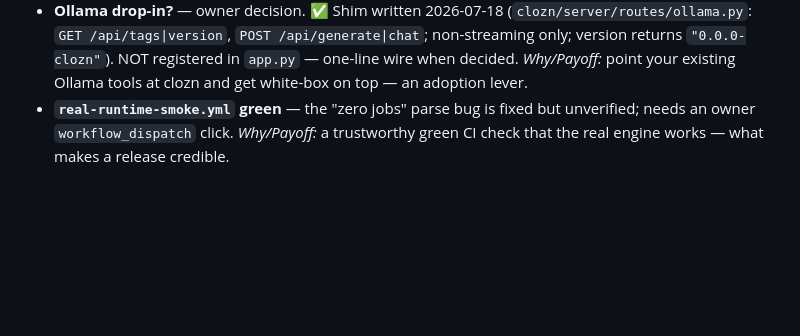
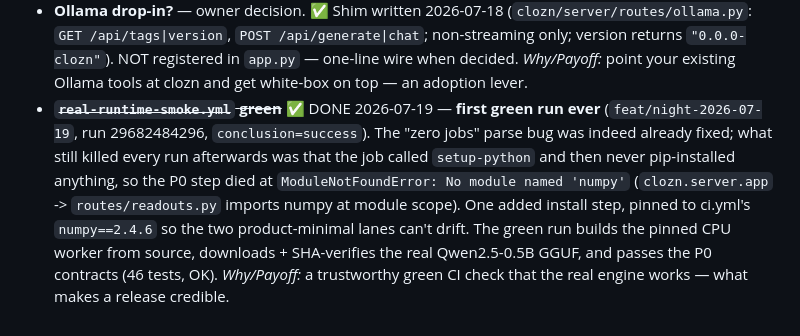
Before and after one commit to bkawa-bot/clozn, a Markdown page: docs/BACKLOG.md, the part around the change. Drawn GitHub-style; blank space fills up the shorter version.

Commit message:
docs(backlog): real-runtime-smoke is green for the first time
Run 29682484296 on feat/night-2026-07-19: conclusion=success. Builds the pinned
CPU worker from source, downloads + SHA-verifies the real Qwen2.5-0.5B GGUF, and
passes the P0 model-free contracts (46 tests, OK).

Claude-Session: https://claude.ai/code/session_016gMKY7bamGds5g1DHkfLQB

```diff
--- a/docs/BACKLOG.md
+++ b/docs/BACKLOG.md
@@ -170,6 +170,12 @@ Higher variance; each is a real capability if it lands.
   `GET /api/tags|version`, `POST /api/generate|chat`; non-streaming only; version returns
   `"0.0.0-clozn"`). NOT registered in `app.py` — one-line wire when decided.
   *Why/Payoff:* point your existing Ollama tools at clozn and get white-box on top — an adoption lever.
-- **`real-runtime-smoke.yml` green** — the "zero jobs" parse bug is fixed but unverified; needs an owner
-  `workflow_dispatch` click.
+- ~~**`real-runtime-smoke.yml` green**~~ ✅ DONE 2026-07-19 — **first green run ever**
+  (`feat/night-2026-07-19`, run 29682484296, `conclusion=success`). The "zero jobs" parse bug was indeed
+  already fixed; what still killed every run afterwards was that the job called `setup-python` and then
+  never pip-installed anything, so the P0 step died at `ModuleNotFoundError: No module named 'numpy'`
+  (`clozn.server.app` -> `routes/readouts.py` imports numpy at module scope). One added install step,
+  pinned to ci.yml's `numpy==2.4.6` so the two product-minimal lanes can't drift. The green run builds the
+  pinned CPU worker from source, downloads + SHA-verifies the real Qwen2.5-0.5B GGUF, and passes the P0
+  contracts (46 tests, OK).
   *Why/Payoff:* a trustworthy green CI check that the real engine works — what makes a release credible.
```
